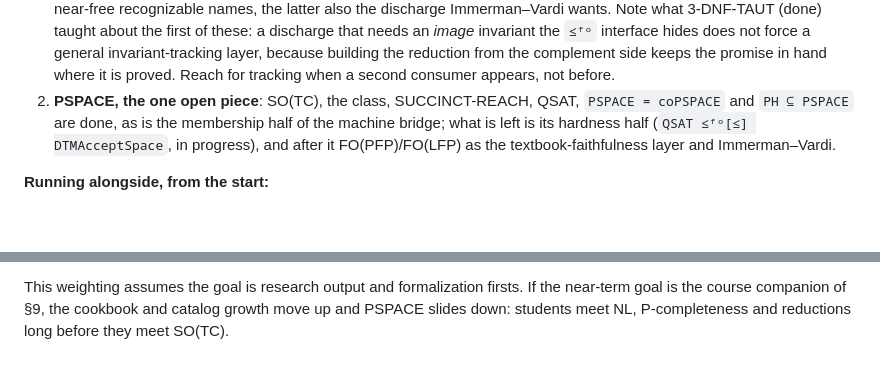
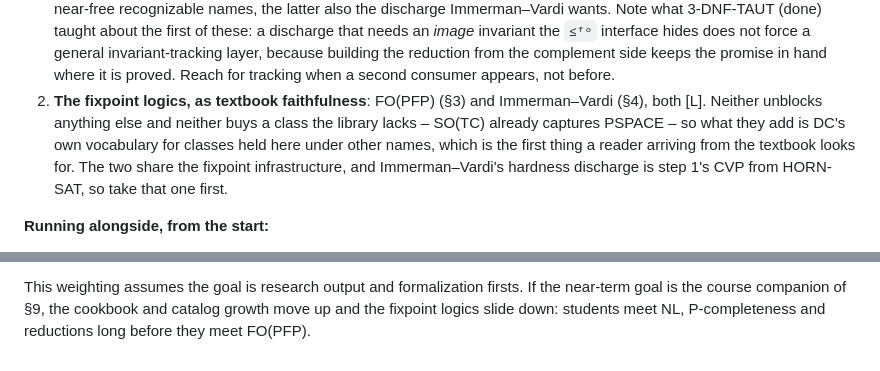
Before and after one commit to PierreSenellart/descriptive-complexity, a Markdown page: ROADMAP.md, 2 parts joined by grey strips. Rendered like a GitHub page; blank space fills up the shorter version.

Commit message:
Retarget the second serial step at the fixpoint logics, PSPACE no longer being an open piece

```diff
--- a/ROADMAP.md
+++ b/ROADMAP.md
@@ -721,11 +721,13 @@ blocked.
    because building the reduction from the complement side keeps the promise in
    hand where it is proved. Reach for tracking when a second consumer appears,
    not before.
-2. **PSPACE, the one open piece**: SO(TC), the class, SUCCINCT-REACH, QSAT,
-   `PSPACE = coPSPACE` and `PH ⊆ PSPACE` are done, as is the membership half of
-   the machine bridge; what is left is its hardness half
-   (`QSAT ≤ᶠᵒ[≤] DTMAcceptSpace`, in progress), and after
-   it FO(PFP)/FO(LFP) as the textbook-faithfulness layer and Immerman–Vardi.
+2. **The fixpoint logics, as textbook faithfulness**: FO(PFP) (§3) and
+   Immerman–Vardi (§4), both [L]. Neither unblocks anything else and neither
+   buys a class the library lacks – SO(TC) already captures PSPACE – so what
+   they add is DC's own vocabulary for classes held here under other names,
+   which is the first thing a reader arriving from the textbook looks for.
+   The two share the fixpoint infrastructure, and Immerman–Vardi's hardness
+   discharge is step 1's CVP from HORN-SAT, so take that one first.
 
 **Running alongside, from the start:**
 
@@ -763,5 +765,5 @@ blocked.
 
 This weighting assumes the goal is research output and formalization firsts. If
 the near-term goal is the course companion of §9, the cookbook and catalog
-growth move up and PSPACE slides down: students meet NL, P-completeness and
-reductions long before they meet SO(TC).
+growth move up and the fixpoint logics slide down: students meet NL,
+P-completeness and reductions long before they meet FO(PFP).
```
